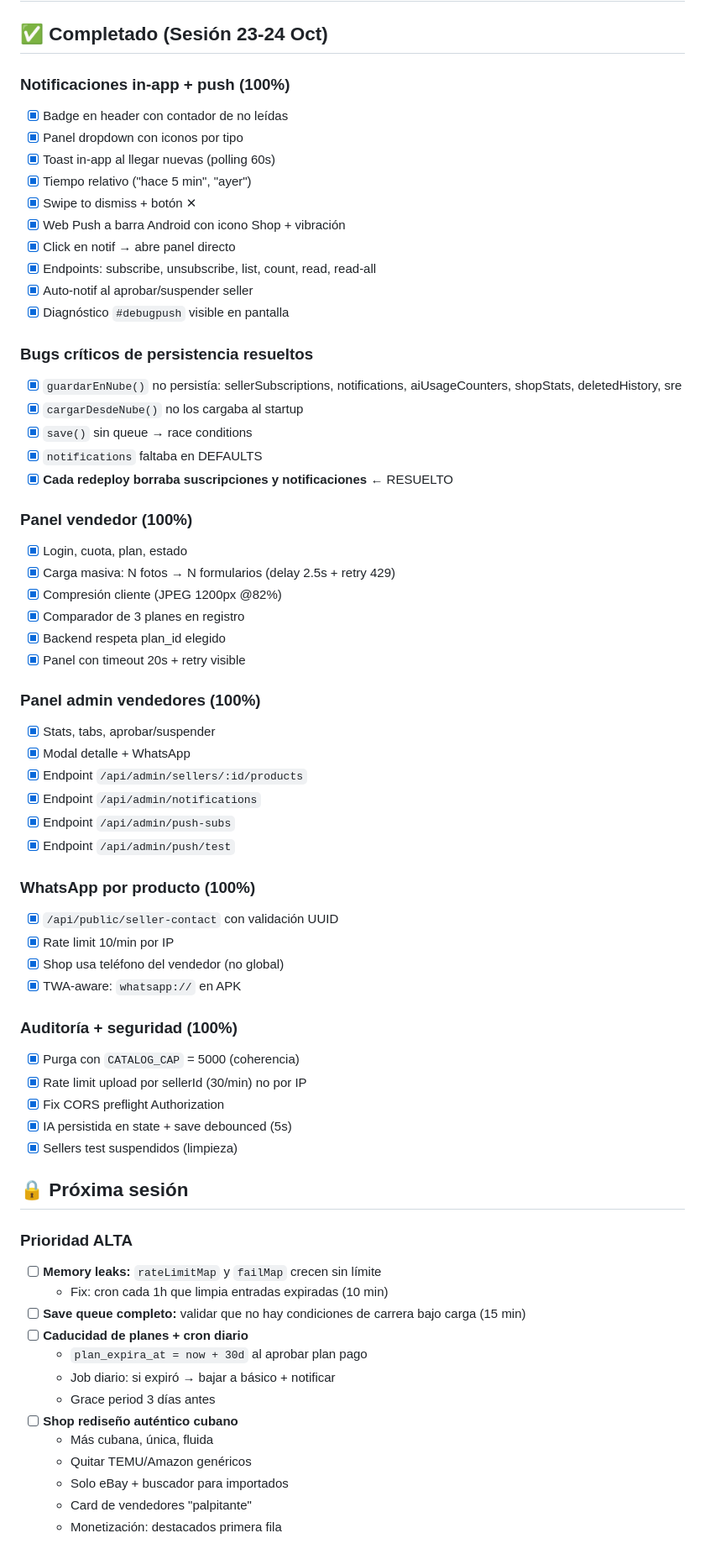
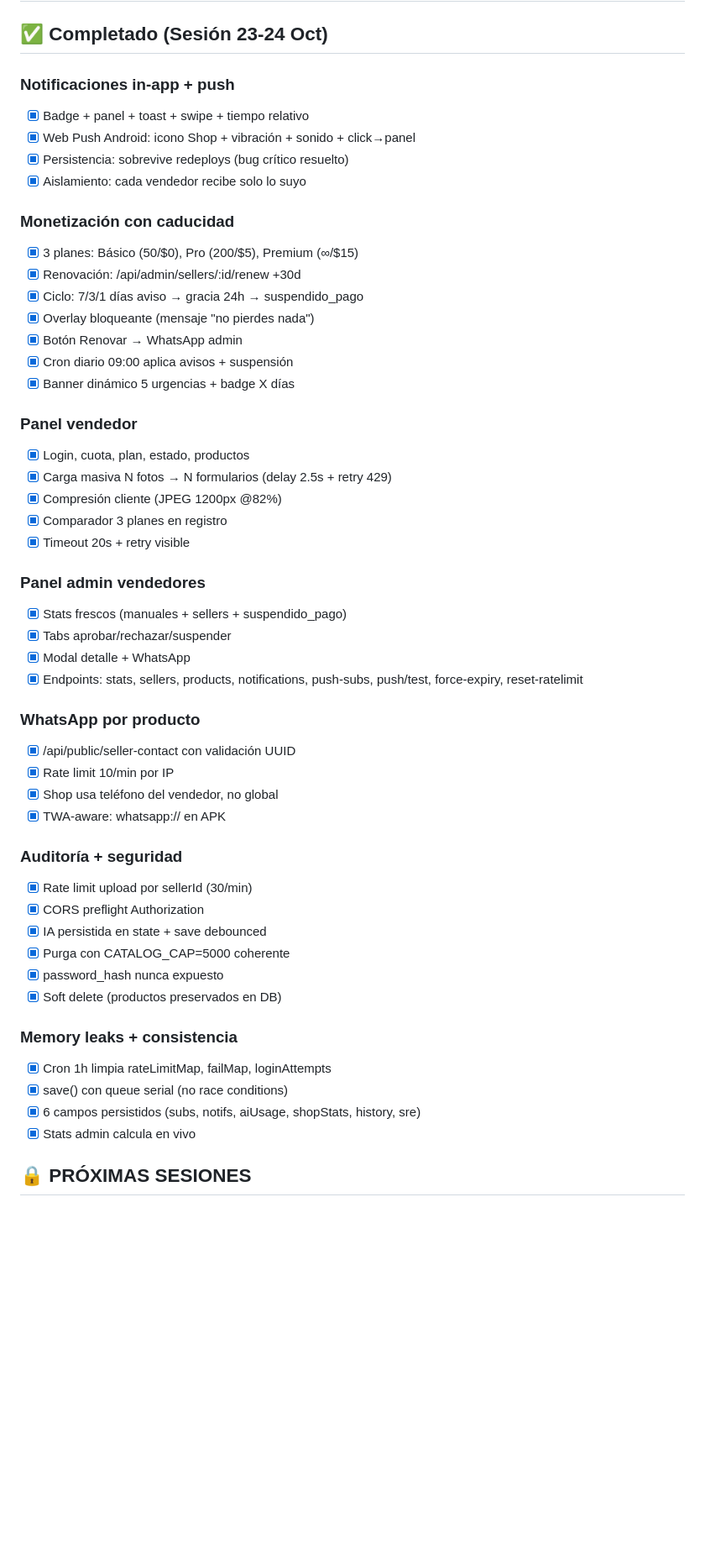
Before and after one commit to osbeyhappy24-blip/com-diaz-web, a Markdown page: ROADMAP.md, the part around one of its changes. Shown at 84% size. Drawn GitHub-style; blank space fills up the shorter version.

```diff
--- a/ROADMAP.md
+++ b/ROADMAP.md
@@ -2,70 +2,54 @@
 
 ## ✅ Completado (Sesión 23-24 Oct)
 
-### Notificaciones in-app + push (100%)
-- [x] Badge en header con contador de no leídas
-- [x] Panel dropdown con iconos por tipo
-- [x] Toast in-app al llegar nuevas (polling 60s)
-- [x] Tiempo relativo ("hace 5 min", "ayer")
-- [x] Swipe to dismiss + botón ✕
-- [x] Web Push a barra Android con icono Shop + vibración
-- [x] Click en notif → abre panel directo
-- [x] Endpoints: subscribe, unsubscribe, list, count, read, read-all
-- [x] Auto-notif al aprobar/suspender seller
-- [x] Diagnóstico `#debugpush` visible en pantalla
+### Notificaciones in-app + push
+- [x] Badge + panel + toast + swipe + tiempo relativo
+- [x] Web Push Android: icono Shop + vibración + sonido + click→panel
+- [x] Persistencia: sobrevive redeploys (bug crítico resuelto)
+- [x] Aislamiento: cada vendedor recibe solo lo suyo
 
-### Bugs críticos de persistencia resueltos
-- [x] `guardarEnNube()` no persistía: sellerSubscriptions, notifications,
-  aiUsageCounters, shopStats, deletedHistory, sre
-- [x] `cargarDesdeNube()` no los cargaba al startup
-- [x] `save()` sin queue → race conditions
-- [x] `notifications` faltaba en DEFAULTS
-- [x] **Cada redeploy borraba suscripciones y notificaciones** ← RESUELTO
+### Monetización con caducidad
+- [x] 3 planes: Básico (50/$0), Pro (200/$5), Premium (∞/$15)
+- [x] Renovación: /api/admin/sellers/:id/renew +30d
+- [x] Ciclo: 7/3/1 días aviso → gracia 24h → suspendido_pago
+- [x] Overlay bloqueante (mensaje "no pierdes nada")
+- [x] Botón Renovar → WhatsApp admin
+- [x] Cron diario 09:00 aplica avisos + suspensión
+- [x] Banner dinámico 5 urgencias + badge X días
 
-### Panel vendedor (100%)
-- [x] Login, cuota, plan, estado
-- [x] Carga masiva: N fotos → N formularios (delay 2.5s + retry 429)
+### Panel vendedor
+- [x] Login, cuota, plan, estado, productos
+- [x] Carga masiva N fotos → N formularios (delay 2.5s + retry 429)
 - [x] Compresión cliente (JPEG 1200px @82%)
-- [x] Comparador de 3 planes en registro
-- [x] Backend respeta plan_id elegido
-- [x] Panel con timeout 20s + retry visible
+- [x] Comparador 3 planes en registro
+- [x] Timeout 20s + retry visible
 
-### Panel admin vendedores (100%)
-- [x] Stats, tabs, aprobar/suspender
+### Panel admin vendedores
+- [x] Stats frescos (manuales + sellers + suspendido_pago)
+- [x] Tabs aprobar/rechazar/suspender
 - [x] Modal detalle + WhatsApp
-- [x] Endpoint `/api/admin/sellers/:id/products`
-- [x] Endpoint `/api/admin/notifications`
-- [x] Endpoint `/api/admin/push-subs`
-- [x] Endpoint `/api/admin/push/test`
+- [x] Endpoints: stats, sellers, products, notifications,
+  push-subs, push/test, force-expiry, reset-ratelimit
 
-### WhatsApp por producto (100%)
-- [x] `/api/public/seller-contact` con validación UUID
+### WhatsApp por producto
+- [x] /api/public/seller-contact con validación UUID
 - [x] Rate limit 10/min por IP
-- [x] Shop usa teléfono del vendedor (no global)
-- [x] TWA-aware: `whatsapp://` en APK
+- [x] Shop usa teléfono del vendedor, no global
+- [x] TWA-aware: whatsapp:// en APK
 
-### Auditoría + seguridad (100%)
-- [x] Purga con `CATALOG_CAP` = 5000 (coherencia)
-- [x] Rate limit upload por sellerId (30/min) no por IP
-- [x] Fix CORS preflight Authorization
-- [x] IA persistida en state + save debounced (5s)
-- [x] Sellers test suspendidos (limpieza)
+### Auditoría + seguridad
+- [x] Rate limit upload por sellerId (30/min)
+- [x] CORS preflight Authorization
+- [x] IA persistida en state + save debounced
+- [x] Purga con CATALOG_CAP=5000 coherente
+- [x] password_hash nunca expuesto
+- [x] Soft delete (productos preservados en DB)
 
-## 🔒 Próxima sesión
+### Memory leaks + consistencia
+- [x] Cron 1h limpia rateLimitMap, failMap, loginAttempts
+- [x] save() con queue serial (no race conditions)
+- [x] 6 campos persistidos (subs, notifs, aiUsage, shopStats, history, sre)
+- [x] Stats admin calcula en vivo
 
-### Prioridad ALTA
-- [ ] **Memory leaks:** `rateLimitMap` y `failMap` crecen sin límite
-  - Fix: cron cada 1h que limpia entradas expiradas (10 min)
-- [ ] **Save queue completo:** validar que no hay condiciones de carrera
-  bajo carga (15 min)
-- [ ] **Caducidad de planes + cron diario**
-  - `plan_expira_at = now + 30d` al aprobar plan pago
-  - Job diario: si expiró → bajar a básico + notificar
-  - Grace period 3 días antes
-- [ ] **Shop rediseño auténtico cubano**
-  - Más cubana, única, fluida
-  - Quitar TEMU/Amazon genéricos
-  - Solo eBay + buscador para importados
-  - Card de vendedores "palpitante"
-  - Monetización: destacados primera fila
+## 🔒 PRÓXIMAS SESIONES
 
```
Also changed, not shown: other parts of ROADMAP.md (+79 -24 lines).
